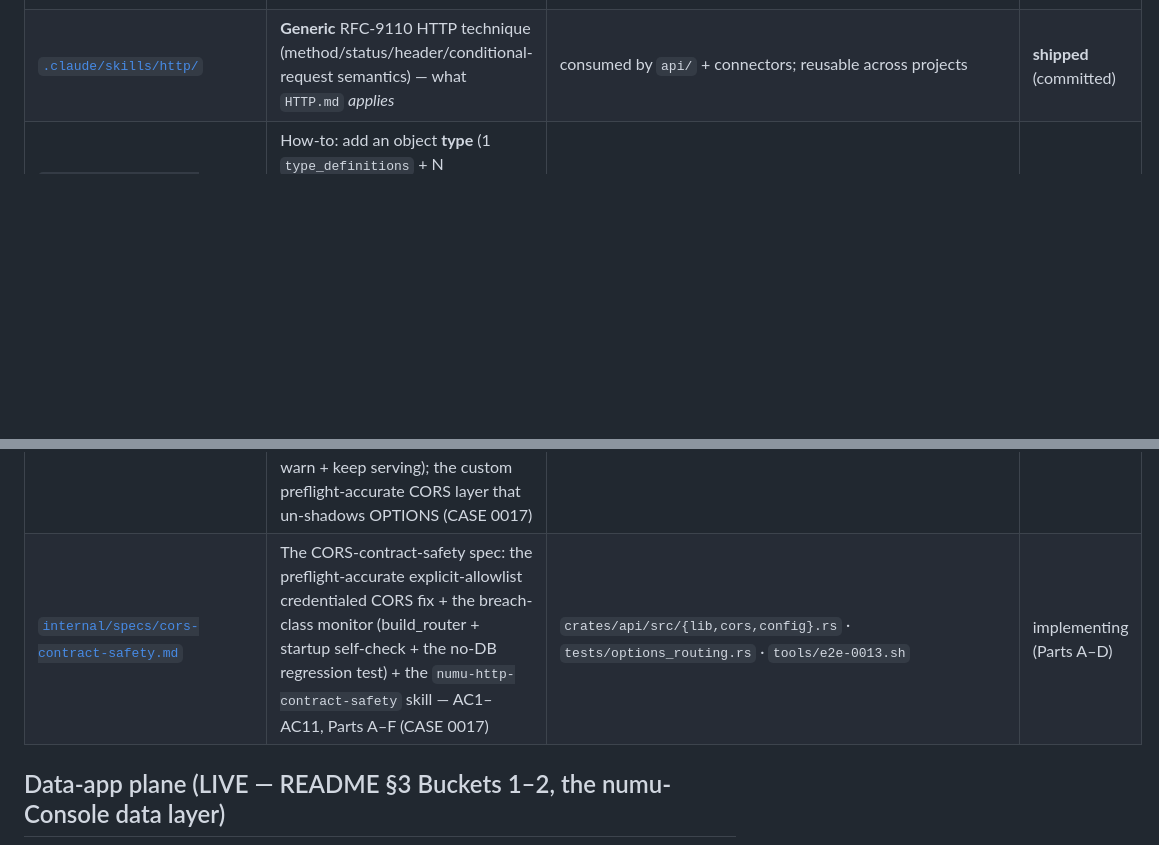
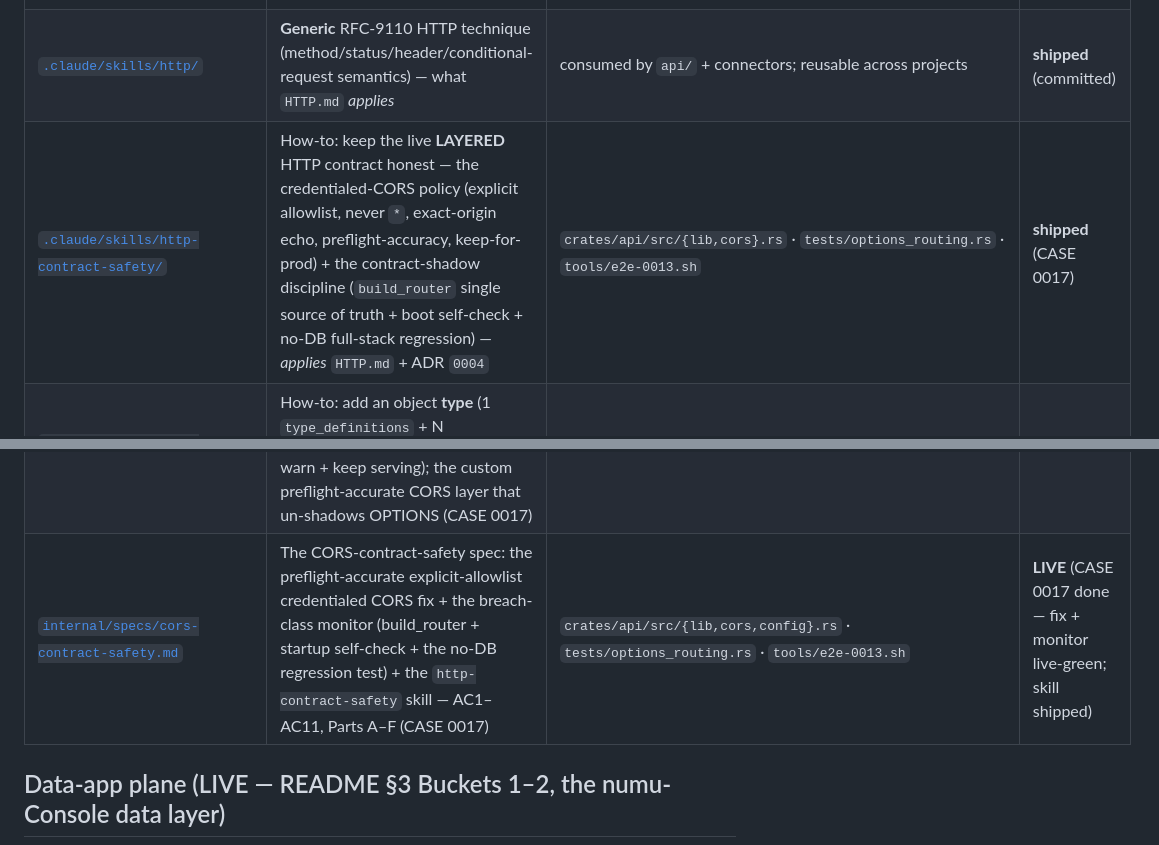
Before and after one commit to doumouya/numu, a Markdown page: docs/DOCMAP.md, 2 parts joined by grey strips. Drawn GitHub-style; blank space fills up the shorter version.

Commit message:
docs: DOCMAP — add http-contract-safety skill row + mark Case 0017 spec LIVE
Every doc needs exactly one DOCMAP row (the map's own rule); the new
.claude/skills/http-contract-safety skill was missing one. Also flip the
cors-contract-safety spec status from 'implementing' to LIVE (Case 0017 done).

Co-Authored-By: Claude Opus 4.8 <noreply@anthropic.com>

```diff
--- a/docs/DOCMAP.md
+++ b/docs/DOCMAP.md
@@ -35,6 +35,7 @@ docs-currency gate); until then, the doc *is* the contract.
 | [`RBAC.md`](RBAC.md) | The two permission planes: the reach resolver (Plane A → 404), field perms (Plane B → 403), roles-as-data, the membership-management SEV-0 guards | `crates/api/src/{rbac,caller,members,field_perms}.rs` · `migrations/0003`,`0004` · `tools/rbac-audit` | **LIVE** (CASE 0005) |
 | [`AUTH.md`](AUTH.md) | Sessions + the Caller extractor; social OAuth (Google/Apple/FB/TikTok), the HMAC state cookie, the SSRF gate, the enterprise-SSO seam | `crates/api/src/{auth,oauth,http_client}.rs` · `migrations/0005`,`0006` | **LIVE** (CASE 0005) |
 | [`.claude/skills/http/`](../.claude/skills/http/SKILL.md) | **Generic** RFC-9110 HTTP technique (method/status/header/conditional-request semantics) — what `HTTP.md` *applies* | consumed by `api/` + connectors; reusable across projects | **shipped** (committed) |
+| [`.claude/skills/http-contract-safety/`](../.claude/skills/http-contract-safety/SKILL.md) | How-to: keep the live **LAYERED** HTTP contract honest — the credentialed-CORS policy (explicit allowlist, never `*`, exact-origin echo, preflight-accuracy, keep-for-prod) + the contract-shadow discipline (`build_router` single source of truth + boot self-check + no-DB full-stack regression) — *applies* `HTTP.md` + ADR `0004` | `crates/api/src/{lib,cors}.rs` · `tests/options_routing.rs` · `tools/e2e-0013.sh` | **shipped** (CASE 0017) |
 | [`.claude/skills/type-registry/`](../.claude/skills/type-registry/SKILL.md) | How-to: add an object **type** (1 `type_definitions` + N `type_fields` rows; field grammar, `scope_parents`, engine-owned defaults) — *applies* `OBJECTS.md` | `crates/api/src/{registry,objects}.rs` · `migrations/` seeds | **shipped** |
 | [`.claude/skills/rbac/`](../.claude/skills/rbac/SKILL.md) | How-to: gate access the two-plane, leak-free way (reach → 404, field perms → 403; roles-as-data; membership SEV-0 guards) — *applies* `RBAC.md` | `crates/api/src/{rbac,caller,members,field_perms}.rs` · `tools/rbac-audit` | **shipped** |
 | [`.claude/skills/api-conventions/`](../.claude/skills/api-conventions/SKILL.md) | How-to: the handler house-style (one `AppError`→problem+json, no-unwrap, mutation events, `Caller`, `If-Match`) — *applies* `OBSERVABILITY.md` + `HTTP.md` | `crates/api/src/{error,auth,objects,db}.rs` · `tools/debuggability-audit` | **shipped** |
@@ -44,7 +45,7 @@ docs-currency gate); until then, the doc *is* the contract.
 | [`decisions/0002-frontend-same-origin-serving.md`](decisions/0002-frontend-same-origin-serving.md) | The same-origin serving ADR: `ServeDir` fallback + `NUMU_WEB_DIR` so the `SameSite=Lax` session cookie works with zero CORS; the G1–G7 contract gaps (CASE 0013) | `web/` frontend · `crates/api/src/{lib,config}.rs` | accepted |
 | [`decisions/0003-consent-sharing-aggregate.md`](decisions/0003-consent-sharing-aggregate.md) | The sharing ADR: **pure-consent** sharing (no privacy gate), share the materialized **aggregate** `source_file` not the raw, the narrowest-grant vs the field-perm over-grant anti-pattern, **informed-consent** visibility scopes (CASE 0018) | the object reach/sharing model · the data-app plane · legal/privacy | accepted (design; impl deferred) |
 | [`decisions/0004-build-router-and-startup-self-check.md`](decisions/0004-build-router-and-startup-self-check.md) | The contract-shadow guard ADR: `build_router` as the ONE assembly point (so tests drive the real layered stack) + the boot self-check (`assert_options_routed` → `startup.contract_violation`, warn + keep serving); the custom preflight-accurate CORS layer that un-shadows OPTIONS (CASE 0017) | `crates/api/src/{lib,cors,config,registry,workflow,db}.rs` · `tests/options_routing.rs` | accepted |
-| [`internal/specs/cors-contract-safety.md`](internal/specs/cors-contract-safety.md) | The CORS-contract-safety spec: the preflight-accurate explicit-allowlist credentialed CORS fix + the breach-class monitor (build_router + startup self-check + the no-DB regression test) + the `numu-http-contract-safety` skill — AC1–AC11, Parts A–F (CASE 0017) | `crates/api/src/{lib,cors,config}.rs` · `tests/options_routing.rs` · `tools/e2e-0013.sh` | implementing (Parts A–D) |
+| [`internal/specs/cors-contract-safety.md`](internal/specs/cors-contract-safety.md) | The CORS-contract-safety spec: the preflight-accurate explicit-allowlist credentialed CORS fix + the breach-class monitor (build_router + startup self-check + the no-DB regression test) + the `http-contract-safety` skill — AC1–AC11, Parts A–F (CASE 0017) | `crates/api/src/{lib,cors,config}.rs` · `tests/options_routing.rs` · `tools/e2e-0013.sh` | **LIVE** (CASE 0017 done — fix + monitor live-green; skill shipped) |
 
 ## Data-app plane (LIVE — README §3 Buckets 1–2, the numu-Console data layer)
 
```
